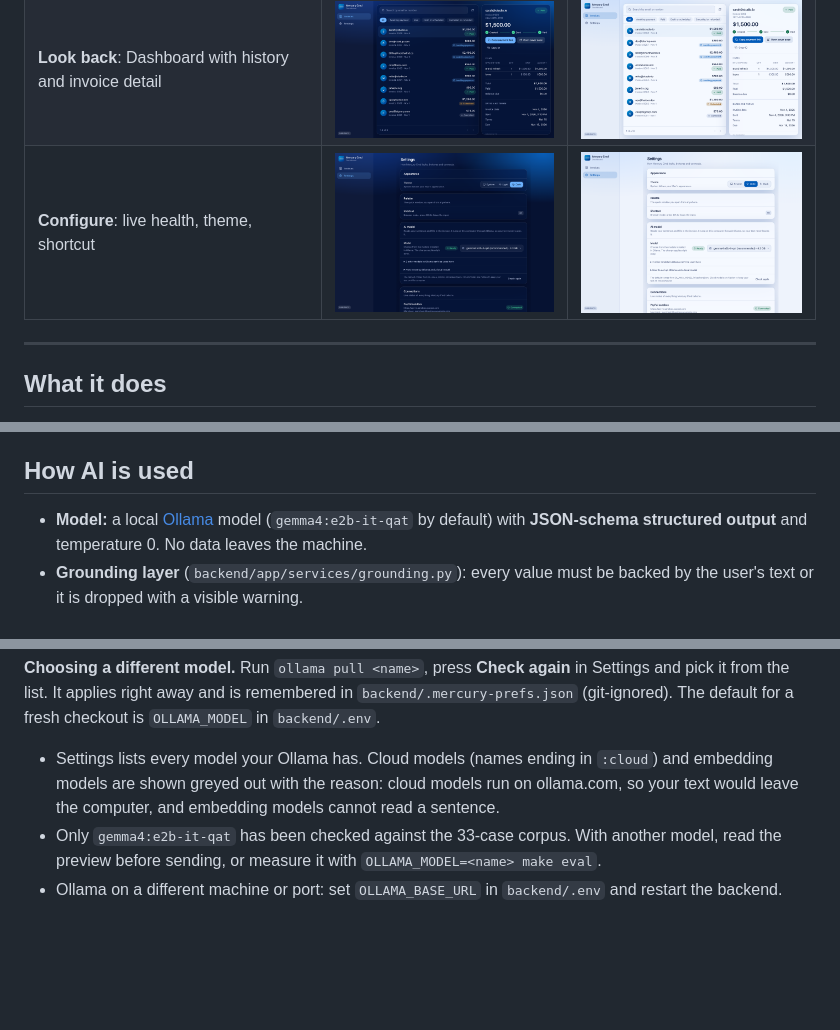
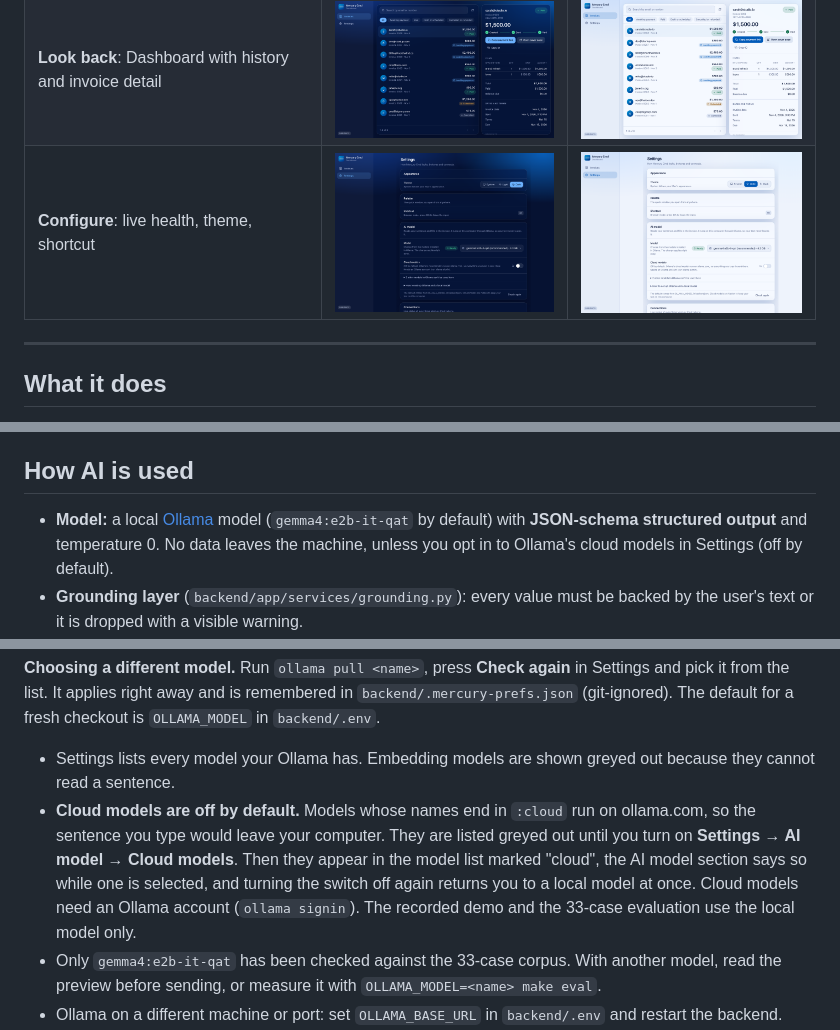
Before and after one commit to vignarajj/mercury_cmd_paypal, a Markdown page: README.md, 3 parts joined by grey strips. Drawn GitHub-style; pictures changed too: docs/img/dash-settings-dark.png, docs/img/dash-settings-light.png; blank space fills up the shorter version.

```diff
--- a/README.md
+++ b/README.md
@@ -52,7 +52,7 @@ Real-world quirks found against the live sandbox and handled in code (see `mercu
 
 ## How AI is used
 
-- **Model:** a local [Ollama](https://ollama.com) model (`gemma4:e2b-it-qat` by default) with **JSON-schema structured output** and temperature 0. No data leaves the machine.
+- **Model:** a local [Ollama](https://ollama.com) model (`gemma4:e2b-it-qat` by default) with **JSON-schema structured output** and temperature 0. No data leaves the machine, unless you opt in to Ollama's cloud models in Settings (off by default).
 - **Grounding layer** (`backend/app/services/grounding.py`): every value must be backed by the user's text or it is dropped with a visible warning.
 - **Evaluation:** `make eval` runs a 33-case corpus through the real model (33/33) and through the regex fallback (30/30 on the cases it supports). The corpus is developer-written, so it is a regression suite, not an unbiased benchmark.
 - **Latency:** about 2 to 3 s per parse once the model is loaded (the first parse after a cold start can take about 10 s; the backend warms the model at startup).
@@ -105,7 +105,8 @@ The same steps, with copy buttons, are in **Settings → AI model → How to set
 
 **Choosing a different model.** Run `ollama pull <name>`, press **Check again** in Settings and pick it from the list. It applies right away and is remembered in `backend/.mercury-prefs.json` (git-ignored). The default for a fresh checkout is `OLLAMA_MODEL` in `backend/.env`.
 
-- Settings lists every model your Ollama has. Cloud models (names ending in `:cloud`) and embedding models are shown greyed out with the reason: cloud models run on ollama.com, so your text would leave the computer, and embedding models cannot read a sentence.
+- Settings lists every model your Ollama has. Embedding models are shown greyed out because they cannot read a sentence.
+- **Cloud models are off by default.** Models whose names end in `:cloud` run on ollama.com, so the sentence you type would leave your computer. They are listed greyed out until you turn on **Settings → AI model → Cloud models**. Then they appear in the model list marked "cloud", the AI model section says so while one is selected, and turning the switch off again returns you to a local model at once. Cloud models need an Ollama account (`ollama signin`). The recorded demo and the 33-case evaluation use the local model only.
 - Only `gemma4:e2b-it-qat` has been checked against the 33-case corpus. With another model, read the preview before sending, or measure it with `OLLAMA_MODEL=<name> make eval`.
 - Ollama on a different machine or port: set `OLLAMA_BASE_URL` in `backend/.env` and restart the backend.
 - The first read after starting can take about 10 seconds while the model loads; later ones take 2 to 3 seconds.
```
Also changed, not shown: other parts of README.md (+1 -1 lines), docs/TESTING.md (+4 -3 lines), mercury_cmd_execution_spec.md (+4 -3 lines), 10 other files.
